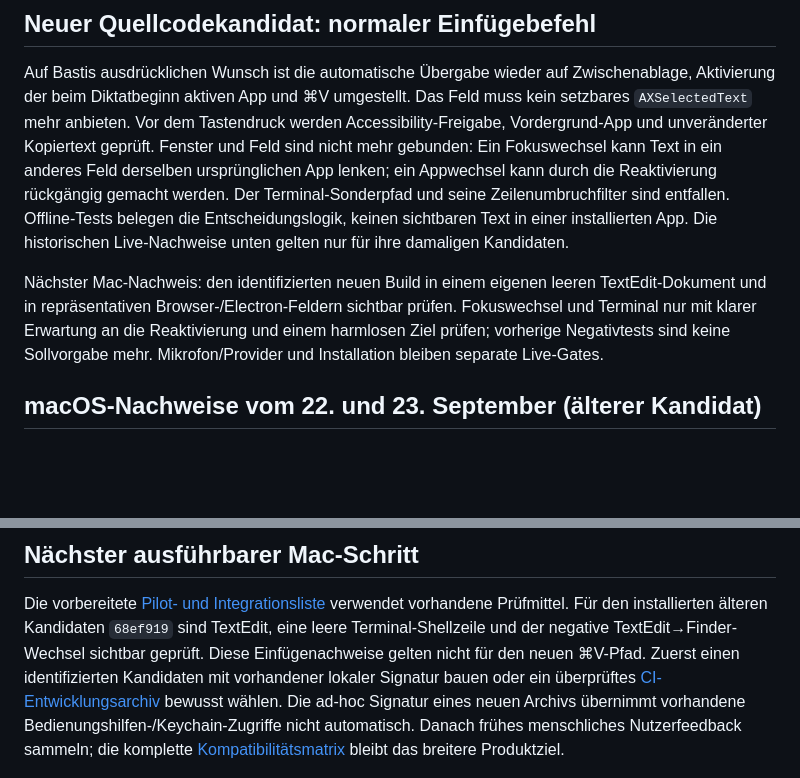
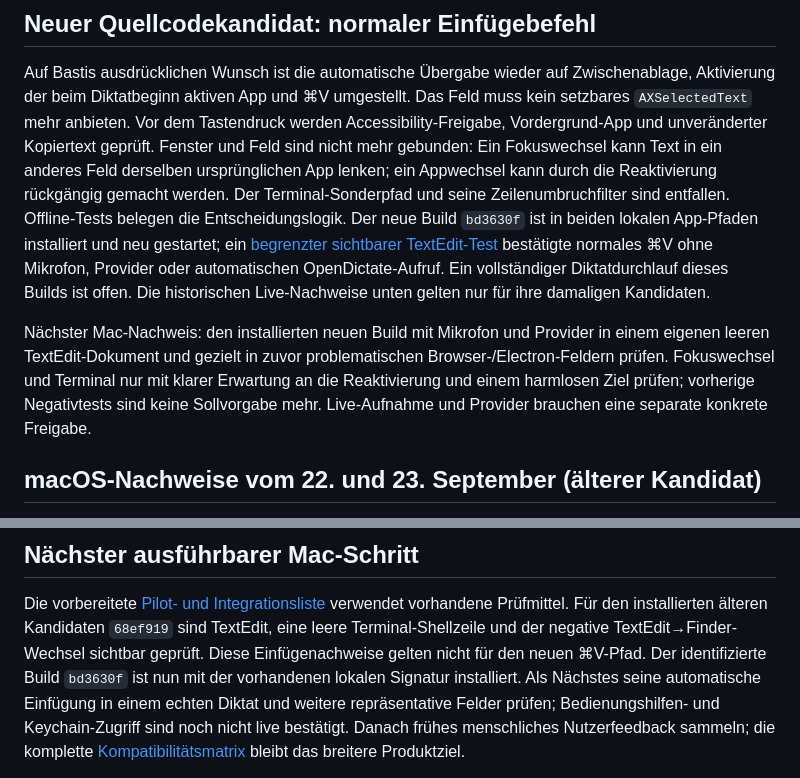
Before and after one commit to HerrStolzier/OpenDictate, a Markdown page: docs/remaining-acceptance.md, 2 parts joined by grey strips. Rendered like a GitHub page; blank space fills up the shorter version.

Commit message:
Record local Command-V installation and bounded check

```diff
--- a/docs/remaining-acceptance.md
+++ b/docs/remaining-acceptance.md
@@ -20,14 +20,19 @@ geprüft. Fenster und Feld sind nicht mehr gebunden: Ein Fokuswechsel kann Text
 in ein anderes Feld derselben ursprünglichen App lenken; ein Appwechsel kann
 durch die Reaktivierung rückgängig gemacht werden. Der Terminal-Sonderpfad und
 seine Zeilenumbruchfilter sind entfallen. Offline-Tests belegen die
-Entscheidungslogik, keinen sichtbaren Text in einer installierten App. Die
-historischen Live-Nachweise unten gelten nur für ihre damaligen Kandidaten.
+Entscheidungslogik. Der neue Build `bd3630f` ist in beiden lokalen App-Pfaden
+installiert und neu gestartet; ein
+[begrenzter sichtbarer TextEdit-Test](installed-command-v-2026-09-23.md)
+bestätigte normales ⌘V ohne Mikrofon, Provider oder automatischen
+OpenDictate-Aufruf. Ein vollständiger Diktatdurchlauf dieses Builds ist offen.
+Die historischen Live-Nachweise unten gelten nur für ihre damaligen Kandidaten.
 
-Nächster Mac-Nachweis: den identifizierten neuen Build in einem eigenen leeren
-TextEdit-Dokument und in repräsentativen Browser-/Electron-Feldern sichtbar
-prüfen. Fokuswechsel und Terminal nur mit klarer Erwartung an die Reaktivierung
-und einem harmlosen Ziel prüfen; vorherige Negativtests sind keine Sollvorgabe
-mehr. Mikrofon/Provider und Installation bleiben separate Live-Gates.
+Nächster Mac-Nachweis: den installierten neuen Build mit Mikrofon und Provider
+in einem eigenen leeren TextEdit-Dokument und gezielt in zuvor problematischen
+Browser-/Electron-Feldern prüfen. Fokuswechsel und Terminal nur mit klarer
+Erwartung an die Reaktivierung und einem harmlosen Ziel prüfen; vorherige
+Negativtests sind keine Sollvorgabe mehr. Live-Aufnahme und Provider brauchen
+eine separate konkrete Freigabe.
 
 ## macOS-Nachweise vom 22. und 23. September (älterer Kandidat)
 
@@ -254,11 +259,10 @@ Die vorbereitete [Pilot- und Integrationsliste](audio-quality-fixtures.md#prepar
 verwendet vorhandene Prüfmittel. Für den installierten älteren Kandidaten
 `68ef919` sind TextEdit, eine leere Terminal-Shellzeile und der negative
 TextEdit→Finder-Wechsel sichtbar geprüft. Diese Einfügenachweise gelten nicht
-für den neuen ⌘V-Pfad. Zuerst einen identifizierten Kandidaten mit vorhandener
-lokaler Signatur bauen oder ein überprüftes
-[CI-Entwicklungsarchiv](development.md#ci-development-archives) bewusst wählen.
-Die ad-hoc Signatur eines neuen Archivs übernimmt vorhandene
-Bedienungshilfen-/Keychain-Zugriffe nicht automatisch. Danach frühes
+für den neuen ⌘V-Pfad. Der identifizierte Build `bd3630f` ist nun mit der
+vorhandenen lokalen Signatur installiert. Als Nächstes seine automatische
+Einfügung in einem echten Diktat und weitere repräsentative Felder prüfen;
+Bedienungshilfen- und Keychain-Zugriff sind noch nicht live bestätigt. Danach frühes
 menschliches Nutzerfeedback sammeln; die komplette
 [Kompatibilitätsmatrix](compatibility-matrix.md) bleibt das breitere Produktziel.
 
```
Also changed, not shown: docs/compatibility-matrix.md (+5 -2 lines), docs/installed-command-v-2026-09-23.md (added, +35 -0 lines).
